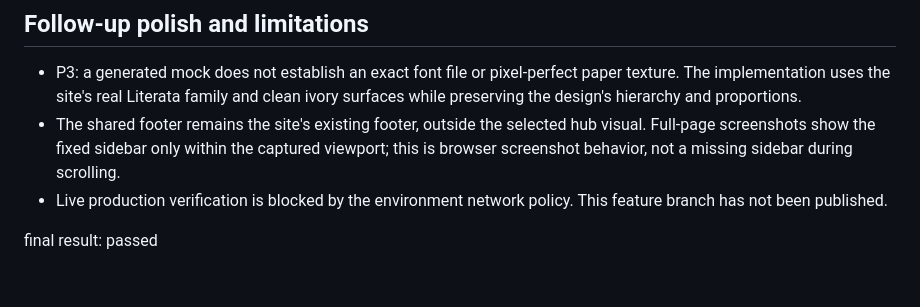
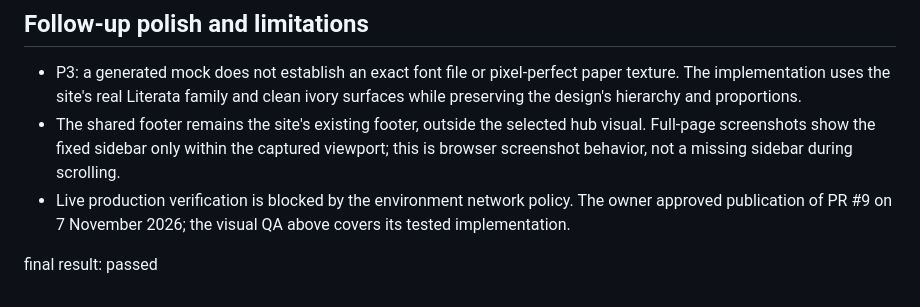
Before and after one commit to afsar069/akexplained-site, a Markdown page: design-qa.md, the part around the change. Drawn GitHub-style.

```diff
--- a/design-qa.md
+++ b/design-qa.md
@@ -145,6 +145,6 @@ final result: passed
 
 - P3: a generated mock does not establish an exact font file or pixel-perfect paper texture. The implementation uses the site's real Literata family and clean ivory surfaces while preserving the design's hierarchy and proportions.
 - The shared footer remains the site's existing footer, outside the selected hub visual. Full-page screenshots show the fixed sidebar only within the captured viewport; this is browser screenshot behavior, not a missing sidebar during scrolling.
-- Live production verification is blocked by the environment network policy. This feature branch has not been published.
+- Live production verification is blocked by the environment network policy. The owner approved publication of PR #9 on 7 November 2026; the visual QA above covers its tested implementation.
 
 final result: passed
```
Also changed, not shown: docs/accounts-status.md (+2 -2 lines).
